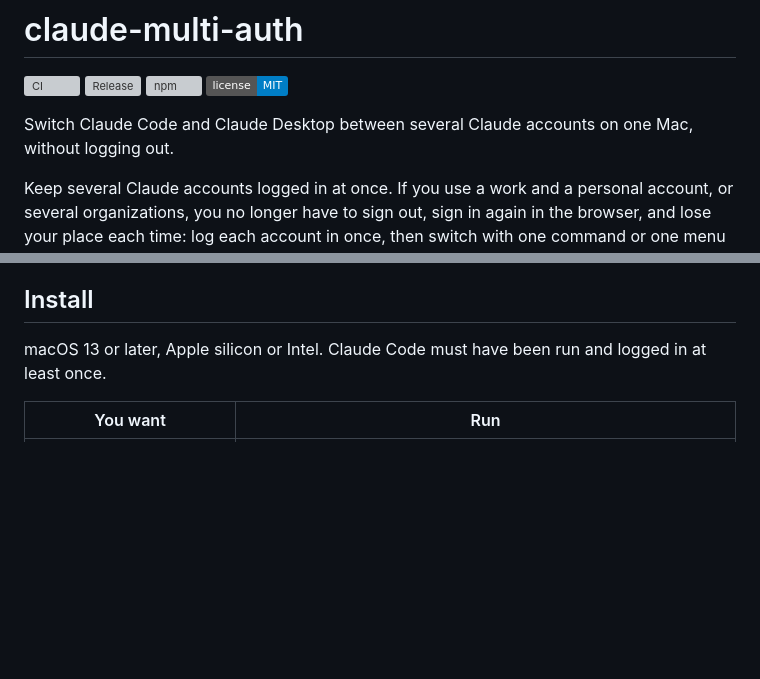
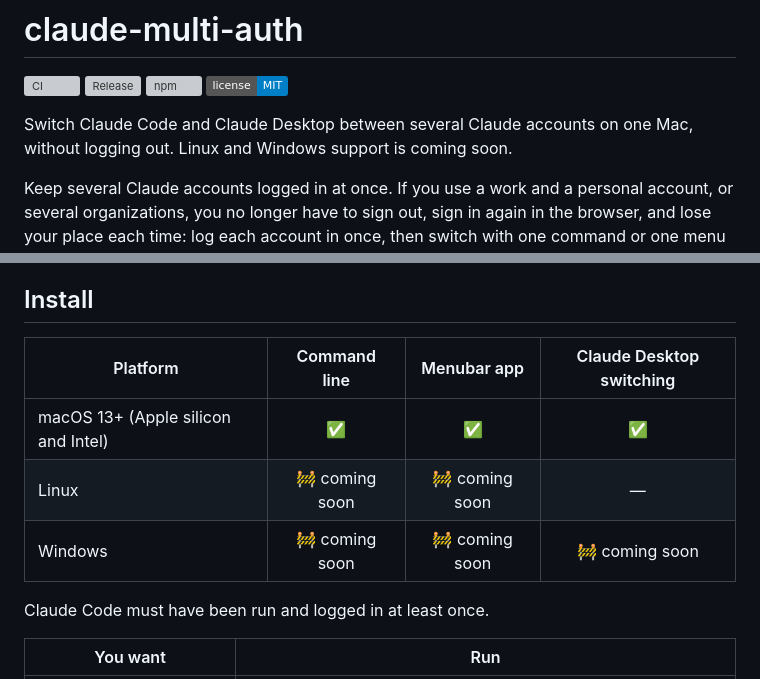
Before and after one commit to huynhtuanhuy/claude-multi-auth, a Markdown page: README.md, 2 parts joined by grey strips. GitHub-like rendering; badges without logos; blank space fills up the shorter version; grey boxes are pictures that could not be loaded.

Commit message:
docs: add a platform support table with Linux and Windows coming soon
Co-Authored-By: Claude <noreply@anthropic.com>

```diff
--- a/README.md
+++ b/README.md
@@ -6,7 +6,7 @@
 [![License: MIT](https://img.shields.io/badge/license-MIT-blue.svg)](LICENSE)
 
 Switch Claude Code and Claude Desktop between several Claude accounts on one
-Mac, without logging out.
+Mac, without logging out. Linux and Windows support is coming soon.
 
 <!-- demo: add docs/assets/demo.gif (menubar + `cma list`) -->
 
@@ -60,8 +60,13 @@ only what lives on your Mac. Details:
 
 ## Install
 
-macOS 13 or later, Apple silicon or Intel. Claude Code must have been run and
-logged in at least once.
+| Platform | Command line | Menubar app | Claude Desktop switching |
+|----------|:------------:|:-----------:|:------------------------:|
+| macOS 13+ (Apple silicon and Intel) | ✅ | ✅ | ✅ |
+| Linux | 🚧 coming soon | 🚧 coming soon | — |
+| Windows | 🚧 coming soon | 🚧 coming soon | 🚧 coming soon |
+
+Claude Code must have been run and logged in at least once.
 
 | You want | Run |
 |----------|-----|
```
